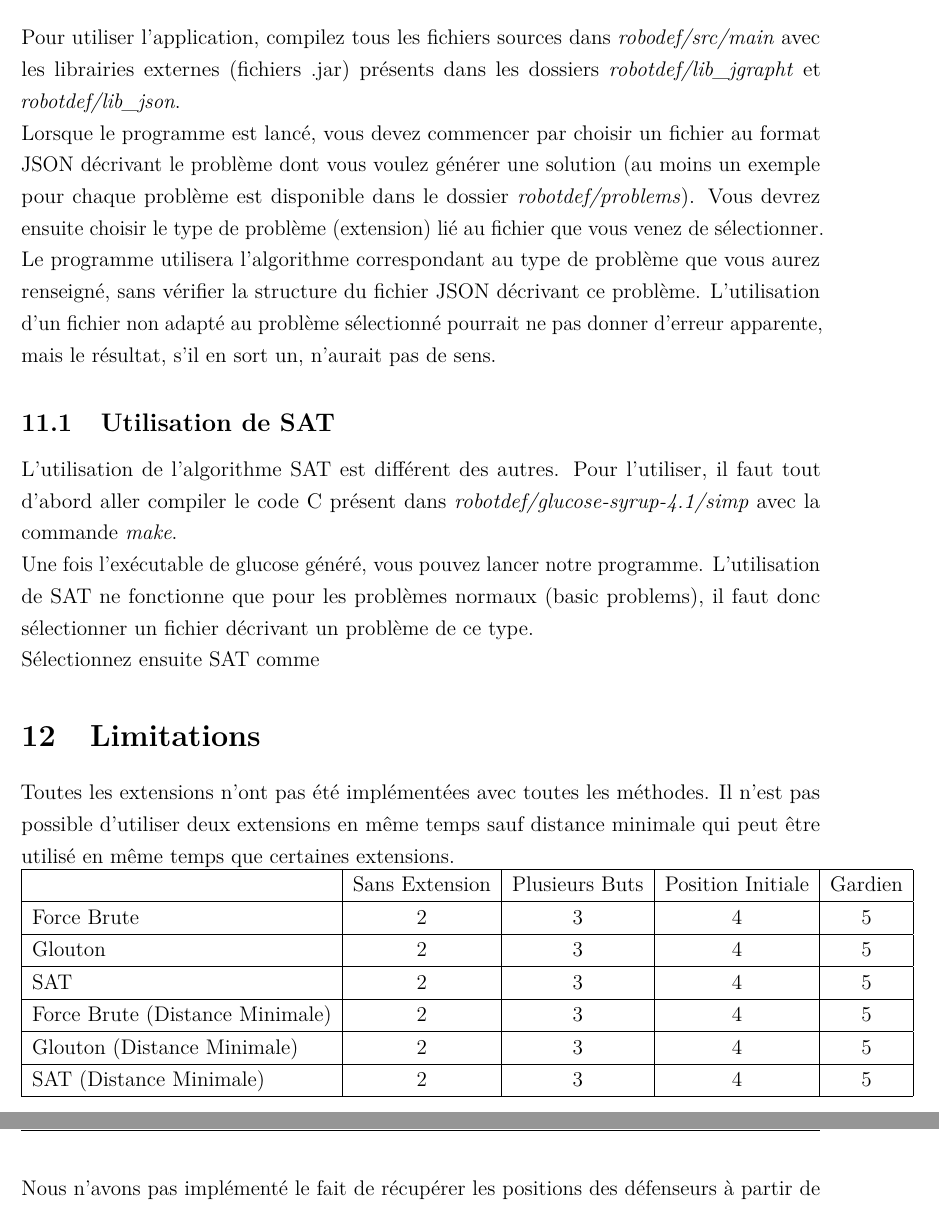
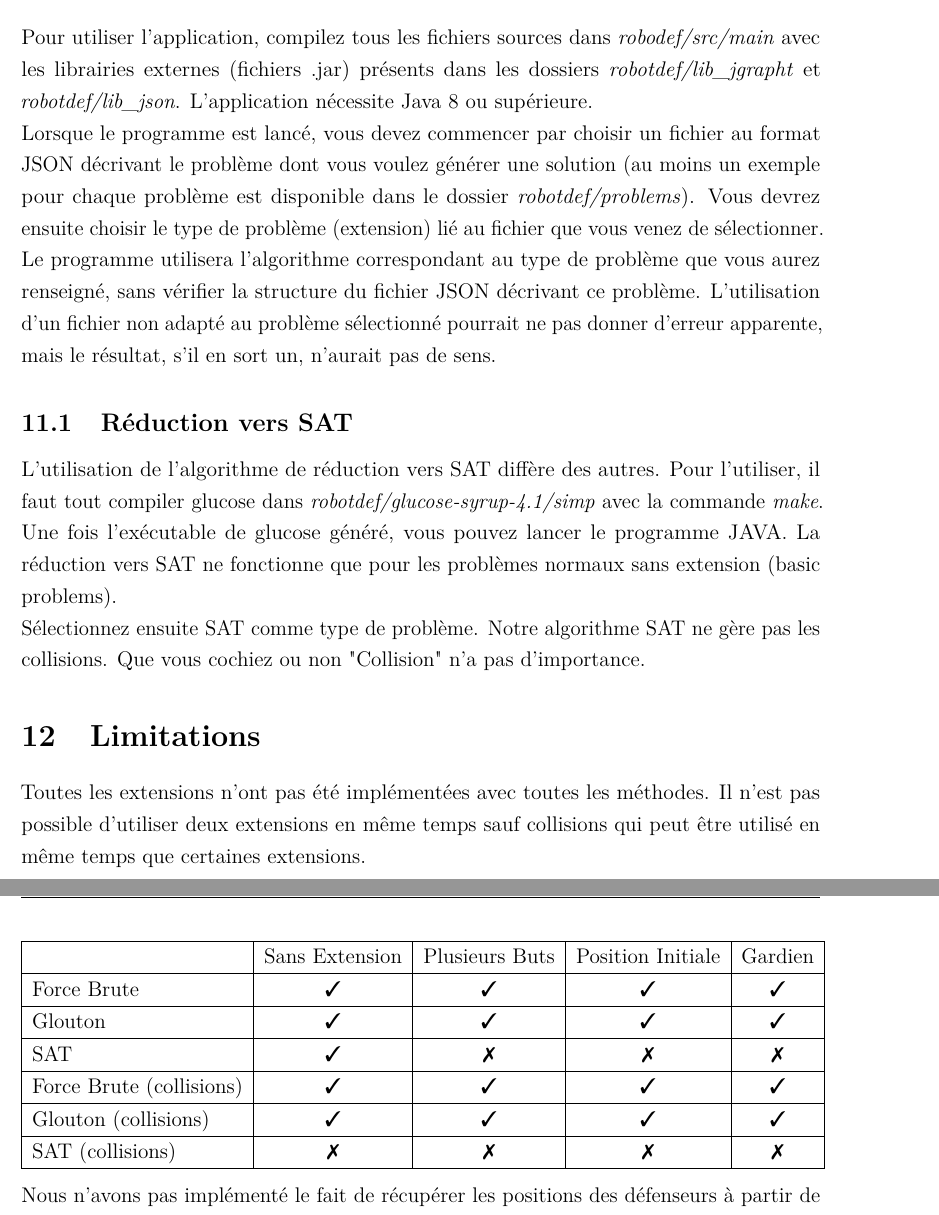
Before and after one commit to fabienjacques/AlgoAppPDF, a LaTeX document (main.tex, which reads partie3.tex): two parts of pages 18 and 19 of 20, joined at a grey line, cut so that both start at the same text. Compiled offline with pdfLaTeX.

Commit message:
.uiueiaueia

```diff
--- a/main.tex
+++ b/main.tex
@@ -32,6 +32,9 @@
 \usetikzlibrary{calc}
 \usepackage{tabto}
 \usepackage{xcolor}
+\usepackage{pifont}
+\newcommand{\cmark}{\ding{51}}%
+\newcommand{\xmark}{\ding{55}}%
 
 \definecolor{DarkGreen}{RGB}{0,140,0}
 \definecolor{DarkBlue}{RGB}{0,0,160}
--- a/partie3.tex
+++ b/partie3.tex
@@ -11,42 +11,41 @@ Le constructeur de la classe RGraph est capable de lire un fichier d'entrée jso
 
 \section{Utilisation}
 
-Pour utiliser l'application, compilez tous les fichiers sources dans \textit{robodef/src/main} avec les librairies externes (fichiers .jar) présents dans les dossiers \textit{robotdef/lib\_jgrapht} et \textit{robotdef/lib\_json}.
+Pour utiliser l'application, compilez tous les fichiers sources dans \textit{robodef/src/main} avec les librairies externes (fichiers .jar) présents dans les dossiers \textit{robotdef/lib\_jgrapht} et \textit{robotdef/lib\_json}. L'application nécessite Java 8 ou supérieure.
 
 Lorsque le programme est lancé, vous devez commencer par choisir un fichier au format JSON décrivant le problème dont vous voulez générer une solution (au moins un exemple pour chaque problème est disponible dans le dossier \textit{robotdef/problems}).  Vous devrez ensuite choisir le type de problème (extension) lié au fichier que vous venez de sélectionner.
 
 Le programme utilisera l'algorithme correspondant au type de problème que vous aurez renseigné, sans vérifier la structure du fichier JSON décrivant ce problème. L'utilisation d'un fichier non adapté au problème sélectionné pourrait ne pas donner d'erreur apparente, mais le résultat, s'il en sort un, n'aurait pas de sens.
 
-\subsection{Utilisation de SAT}
+\subsection{Réduction vers SAT}
 
-L'utilisation de l'algorithme SAT est différent des autres. Pour l'utiliser, il faut tout d'abord aller compiler le code C présent dans \textit{robotdef/glucose-syrup-4.1/simp} avec la commande \textit{make}.
+L'utilisation de l'algorithme de réduction vers SAT diffère des autres. Pour l'utiliser, il faut tout compiler glucose dans \textit{robotdef/glucose-syrup-4.1/simp} avec la commande \textit{make}.
 
-Une fois l'exécutable de glucose généré, vous pouvez lancer notre programme. L'utilisation de SAT ne fonctionne que pour les problèmes normaux (basic problems), il faut donc sélectionner un fichier décrivant un problème de ce type.
+Une fois l'exécutable de glucose généré, vous pouvez lancer le programme JAVA. La réduction vers SAT ne fonctionne que pour les problèmes normaux sans extension (basic problems).
 
-Sélectionnez ensuite SAT comme
-
+Sélectionnez ensuite SAT comme type de problème. Notre algorithme SAT ne gère pas les collisions. Que vous cochiez ou non "Collision" n'a pas d'importance.
 
 \section{Limitations}
 
-Toutes les extensions n'ont pas été implémentées avec toutes les méthodes. Il n'est pas possible d'utiliser deux extensions en même temps sauf distance minimale qui peut être utilisé en même temps que certaines extensions.
+Toutes les extensions n'ont pas été implémentées avec toutes les méthodes. Il n'est pas possible d'utiliser deux extensions en même temps sauf collisions qui peut être utilisé en même temps que certaines extensions.
 
 \begin{tabular}{| l | c | c | c | c |}
  \hline
      & Sans Extension & Plusieurs Buts & Position Initiale & Gardien \\
    \hline
-   Force Brute & 2 & 3 & 4 & 5\\
+   Force Brute & \cmark & \cmark & \cmark & \cmark\\
   \hline
- Glouton & 2 & 3 & 4  & 5\\
+ Glouton & \cmark & \cmark & \cmark  & \cmark\\
  \hline
- SAT & 2 & 3 & 4  & 5\\
+ SAT & \cmark & \xmark & \xmark  & \xmark\\
  \hline
- Force Brute (Distance Minimale) & 2 & 3 & 4  & 5\\
+ Force Brute (collisions) & \cmark & \cmark & \cmark  & \cmark\\
  \hline
- Glouton (Distance Minimale) & 2 & 3 & 4  & 5\\
+ Glouton (collisions) & \cmark & \cmark & \cmark & \cmark\\
  \hline
- SAT (Distance Minimale) & 2 & 3 & 4  & 5\\
+ SAT (collisions) & \xmark & \xmark & \xmark  & \xmark\\
   \hline
- \end{tabular}
+ \end{tabular}\newline
 
 Nous n'avons pas implémenté le fait de récupérer les positions des défenseurs à partir de la solution renvoyée par glucose.
 
```
